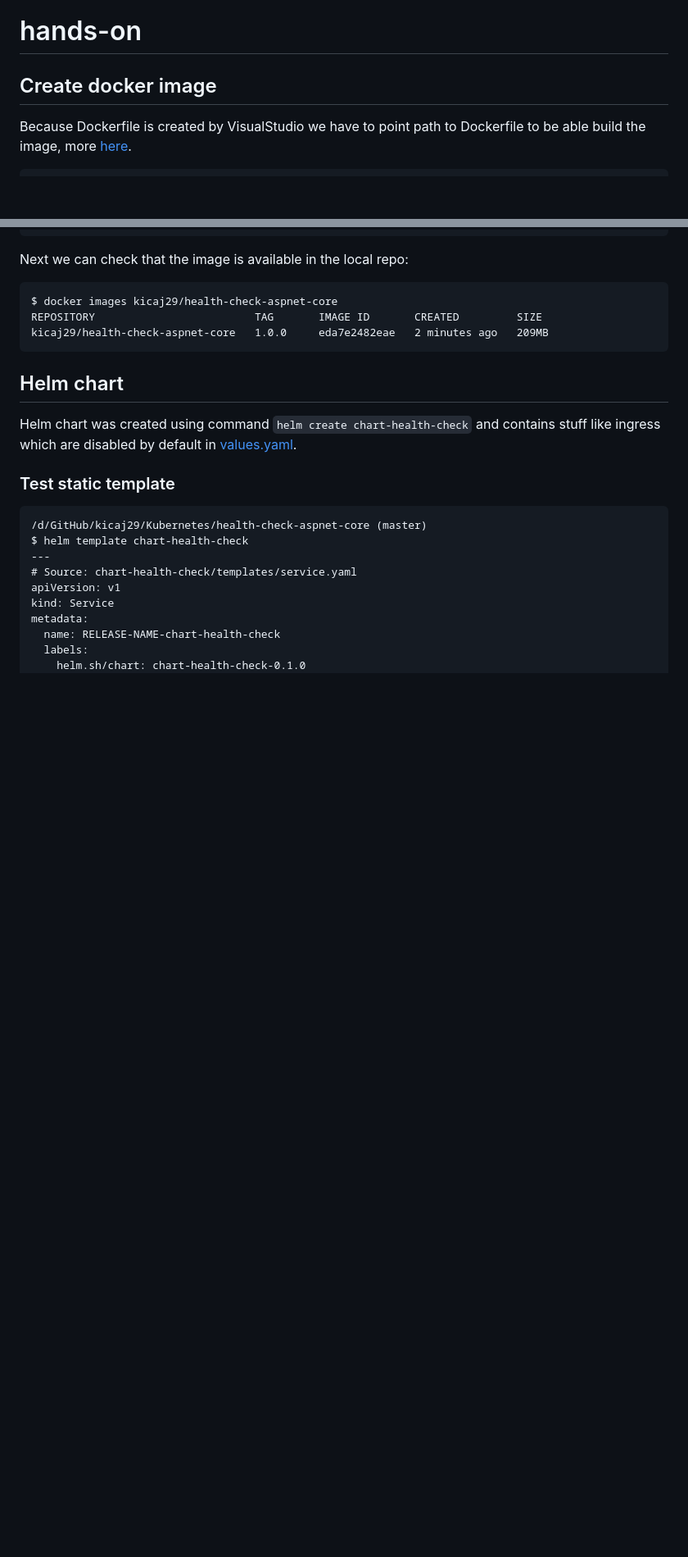
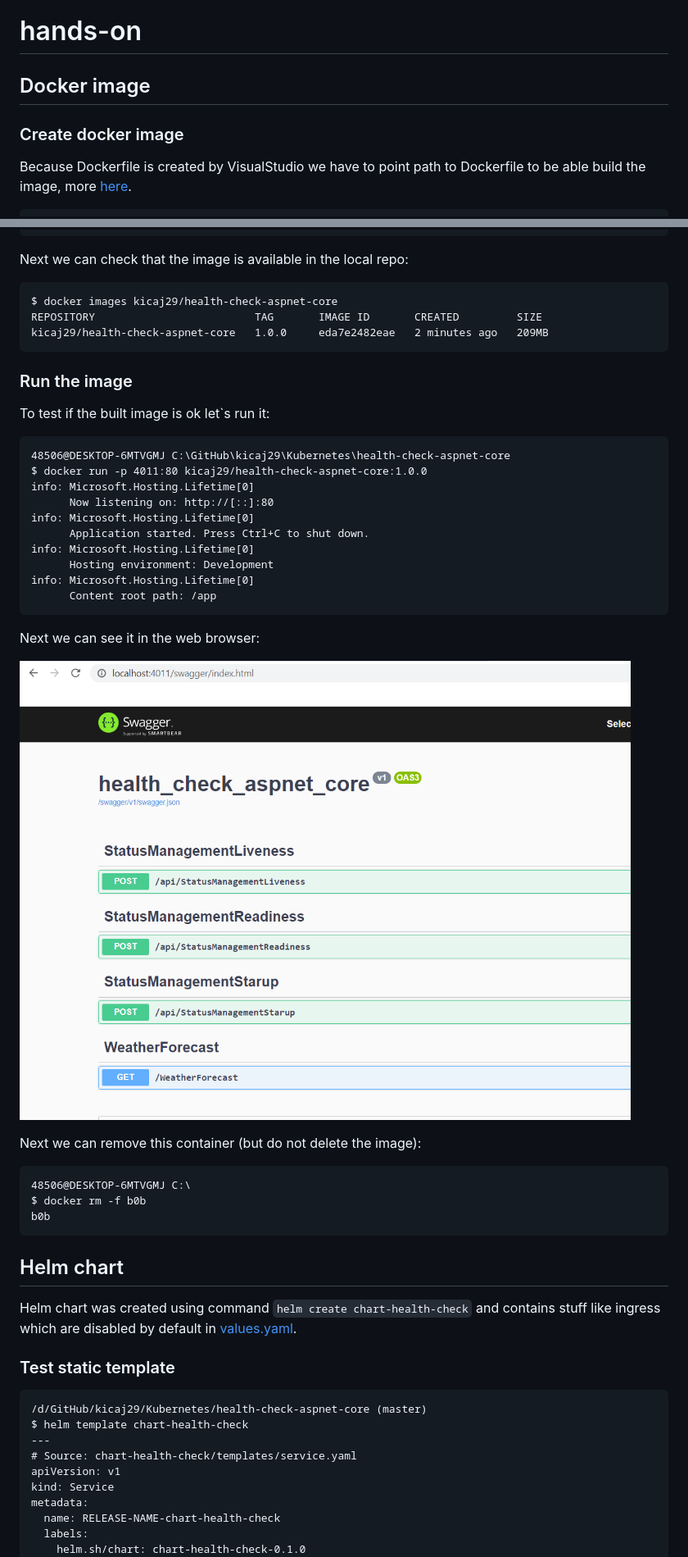
Before and after one commit to kicaj29/Kubernetes, a Markdown page: health-check-aspnet-core/readme.md, 2 parts joined by grey strips. Shown: that part at 82% size. Drawn GitHub-style; pictures changed too: health-check-aspnet-core/images/01-swagger-from-container.png (added); blank space fills up the shorter version.

Commit message:
health checks

````diff
--- a/health-check-aspnet-core/readme.md
+++ b/health-check-aspnet-core/readme.md
@@ -16,7 +16,9 @@ For example: simple database query did succeed but took more than a second. Movi
 
 # hands-on
 
-## Create docker image
+## Docker image
+
+### Create docker image
 
 Because Dockerfile is created by VisualStudio we have to point path to Dockerfile to be able build the image, more [here](https://stackoverflow.com/questions/66933949/failed-to-compute-cache-key-csproj-not-found).
 
@@ -57,6 +59,35 @@ Next we can check that the image is available in the local repo:
 $ docker images kicaj29/health-check-aspnet-core
 REPOSITORY                         TAG       IMAGE ID       CREATED         SIZE
 kicaj29/health-check-aspnet-core   1.0.0     eda7e2482eae   2 minutes ago   209MB
+```
+
+### Run the image
+
+To test if the built image is ok let`s run it:
+
+```
+48506@DESKTOP-6MTVGMJ C:\GitHub\kicaj29\Kubernetes\health-check-aspnet-core
+$ docker run -p 4011:80 kicaj29/health-check-aspnet-core:1.0.0
+info: Microsoft.Hosting.Lifetime[0]
+      Now listening on: http://[::]:80
+info: Microsoft.Hosting.Lifetime[0]
+      Application started. Press Ctrl+C to shut down.
+info: Microsoft.Hosting.Lifetime[0]
+      Hosting environment: Development
+info: Microsoft.Hosting.Lifetime[0]
+      Content root path: /app
+```
+
+Next we can see it in the web browser:
+
+![01-swagger-from-container.png](images/01-swagger-from-container.png)
+
+Next we can remove this container (but do not delete the image):
+
+```
+48506@DESKTOP-6MTVGMJ C:\
+$ docker rm -f b0b
+b0b
 ```
 
 ## Helm chart
````
Also changed, not shown: other parts of health-check-aspnet-core/readme.md (+3 -0 lines), 2 other files.
